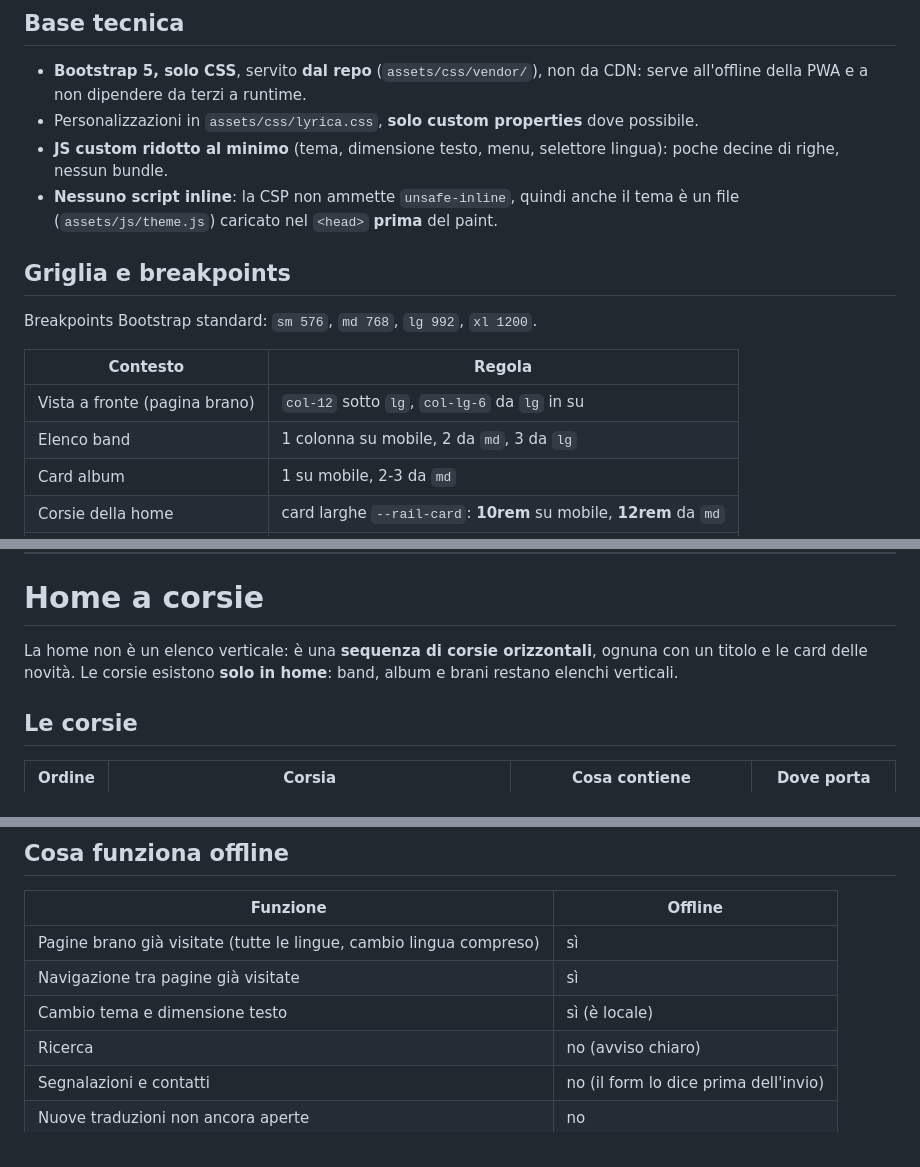
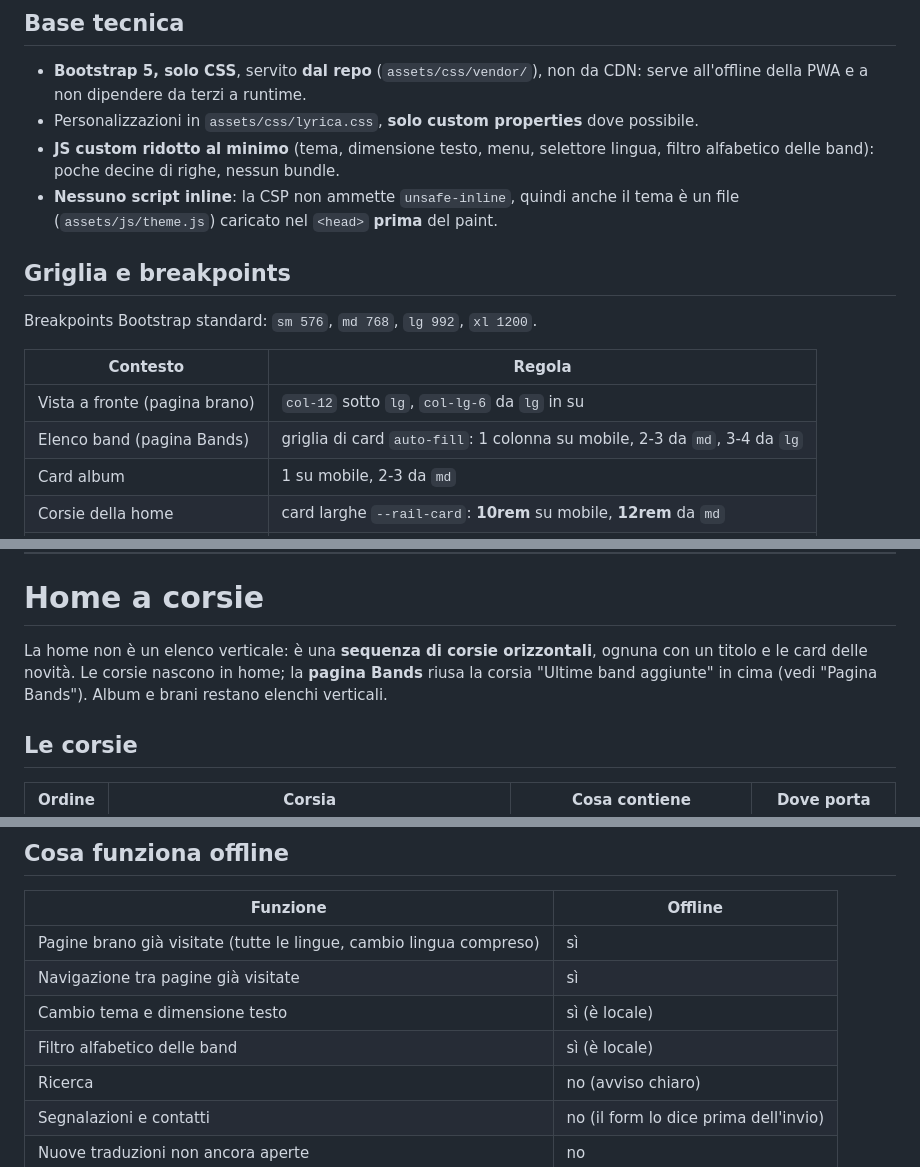
Before and after one commit to filippogrande/lyrica, a Markdown page: docs/FRONTEND.md, 3 parts joined by grey strips. Rendered like a GitHub page.

```diff
--- a/docs/FRONTEND.md
+++ b/docs/FRONTEND.md
@@ -11,7 +11,7 @@
 
 - **Bootstrap 5, solo CSS**, servito **dal repo** (`assets/css/vendor/`), non da CDN: serve all'offline della PWA e a non dipendere da terzi a runtime.
 - Personalizzazioni in `assets/css/lyrica.css`, **solo custom properties** dove possibile.
-- **JS custom ridotto al minimo** (tema, dimensione testo, menu, selettore lingua): poche decine di righe, nessun bundle.
+- **JS custom ridotto al minimo** (tema, dimensione testo, menu, selettore lingua, filtro alfabetico delle band): poche decine di righe, nessun bundle.
 - **Nessuno script inline**: la CSP non ammette `unsafe-inline`, quindi anche il tema è un file (`assets/js/theme.js`) caricato nel `<head>` **prima** del paint.
 
 ## Griglia e breakpoints
@@ -21,7 +21,7 @@ Breakpoints Bootstrap standard: `sm 576`, `md 768`, `lg 992`, `xl 1200`.
 | Contesto | Regola |
 |---|---|
 | Vista a fronte (pagina brano) | `col-12` sotto `lg`, `col-lg-6` da `lg` in su |
-| Elenco band | 1 colonna su mobile, 2 da `md`, 3 da `lg` |
+| Elenco band (pagina Bands) | griglia di card `auto-fill`: 1 colonna su mobile, 2-3 da `md`, 3-4 da `lg` |
 | Card album | 1 su mobile, 2-3 da `md` |
 | Corsie della home | card larghe `--rail-card`: **10rem** su mobile, **12rem** da `md` |
 | Header | sticky sempre, nav compressa sotto `lg` con offcanvas |
@@ -82,7 +82,7 @@ Breakpoints Bootstrap standard: `sm 576`, `md 768`, `lg 992`, `xl 1200`.
 
 # Home a corsie
 
-La home non è un elenco verticale: è una **sequenza di corsie orizzontali**, ognuna con un titolo e le card delle novità. Le corsie esistono **solo in home**: band, album e brani restano elenchi verticali.
+La home non è un elenco verticale: è una **sequenza di corsie orizzontali**, ognuna con un titolo e le card delle novità. Le corsie nascono in home; la **pagina Bands** riusa la corsia "Ultime band aggiunte" in cima (vedi "Pagina Bands"). Album e brani restano elenchi verticali.
 
 ## Le corsie
 
@@ -364,6 +388,7 @@ Un testo tradotto serve spesso **senza rete** (in metro, in aereo, in un posto s
 | Pagine brano già visitate (tutte le lingue, cambio lingua compreso) | sì |
 | Navigazione tra pagine già visitate | sì |
 | Cambio tema e dimensione testo | sì (è locale) |
+| Filtro alfabetico delle band | sì (è locale) |
 | Ricerca | no (avviso chiaro) |
 | Segnalazioni e contatti | no (il form lo dice prima dell'invio) |
 | Nuove traduzioni non ancora aperte | no |
```
Also changed, not shown: other parts of docs/FRONTEND.md (+26 -2 lines).
